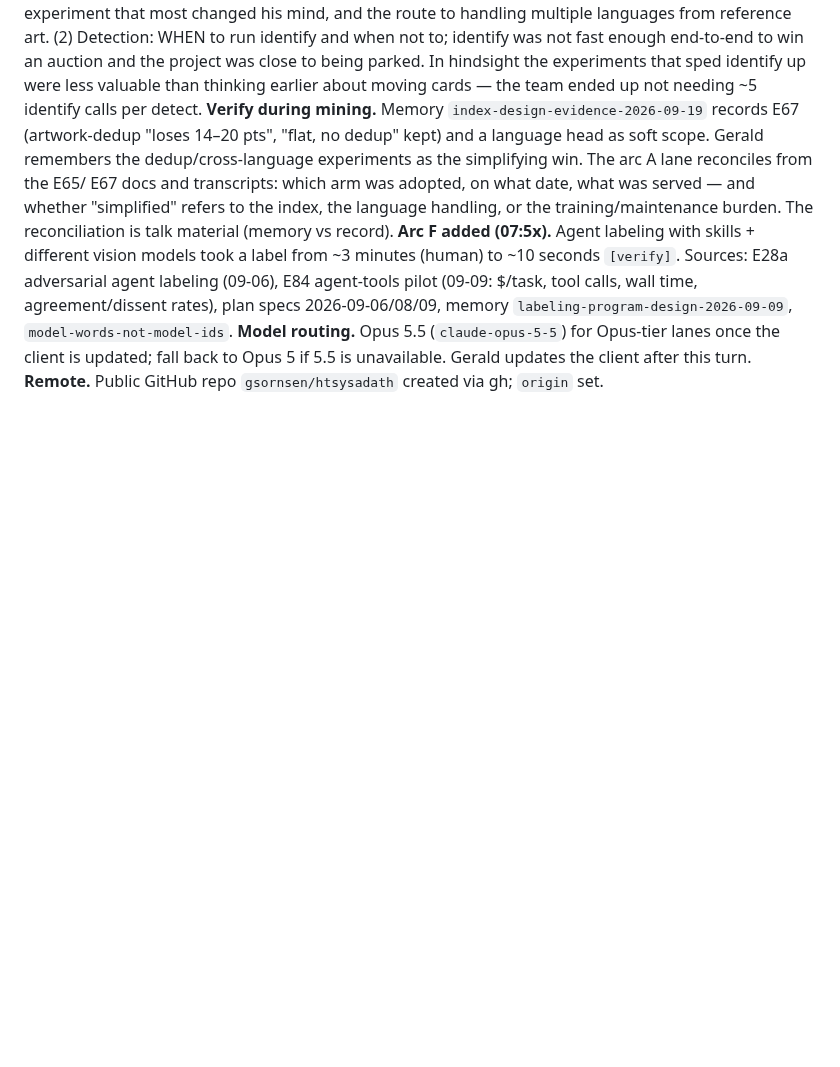
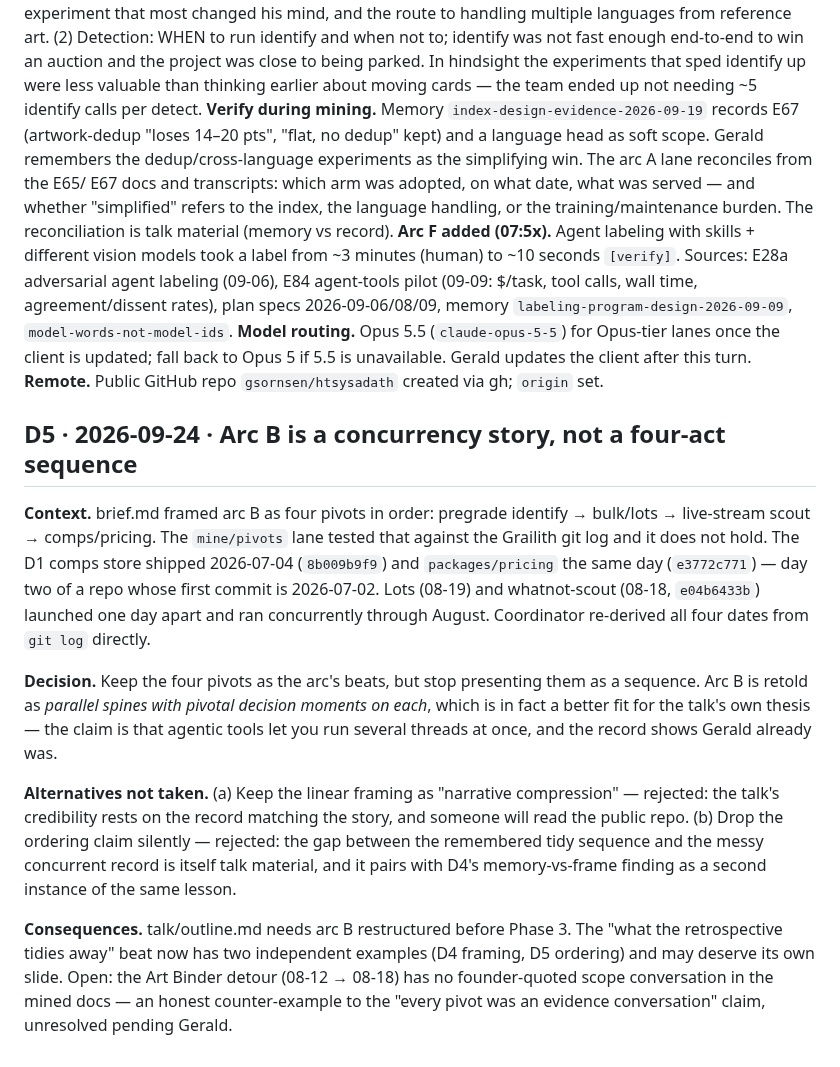
Before and after one commit to gsornsen/htsysadath, a Markdown page: docs/project/decisions.md, the part around the change. Rendered like a GitHub page; blank space fills up the shorter version.

Commit message:
project: D5 — arc B is concurrent spines, not a four-act sequence
The git log contradicts the brief's ordering: comps and pricing shipped 2026-07-04,
day two, not as a fourth act. Keeps the four pivots as beats, drops the sequence,
and notes that the gap between the tidy remembered order and the concurrent record
is itself talk material alongside D4.

Co-Authored-By: Claude Opus 5 (1M context) <noreply@anthropic.com>
Claude-Session: https://claude.ai/code/session_016npEobfYAe8BQwo1YdaQwN

```diff
--- a/docs/project/decisions.md
+++ b/docs/project/decisions.md
@@ -59,3 +59,29 @@ E84 agent-tools pilot (09-09: $/task, tool calls, wall time, agreement/dissent r
 **Model routing.** Opus 5.5 (`claude-opus-5-5`) for Opus-tier lanes once the client is updated;
 fall back to Opus 5 if 5.5 is unavailable. Gerald updates the client after this turn.
 **Remote.** Public GitHub repo `gsornsen/htsysadath` created via gh; `origin` set.
+
+## D5 · 2026-09-24 · Arc B is a concurrency story, not a four-act sequence
+
+**Context.** brief.md framed arc B as four pivots in order: pregrade identify → bulk/lots →
+live-stream scout → comps/pricing. The `mine/pivots` lane tested that against the Grailith git
+log and it does not hold. The D1 comps store shipped 2026-07-04 (`8b009b9f9`) and
+`packages/pricing` the same day (`e3772c771`) — day two of a repo whose first commit is
+2026-07-02. Lots (08-19) and whatnot-scout (08-18, `e04b6433b`) launched one day apart and ran
+concurrently through August. Coordinator re-derived all four dates from `git log` directly.
+
+**Decision.** Keep the four pivots as the arc's beats, but stop presenting them as a sequence.
+Arc B is retold as *parallel spines with pivotal decision moments on each*, which is in fact a
+better fit for the talk's own thesis — the claim is that agentic tools let you run several
+threads at once, and the record shows Gerald already was.
+
+**Alternatives not taken.** (a) Keep the linear framing as "narrative compression" — rejected: the
+talk's credibility rests on the record matching the story, and someone will read the public repo.
+(b) Drop the ordering claim silently — rejected: the gap between the remembered tidy sequence and
+the messy concurrent record is itself talk material, and it pairs with D4's memory-vs-frame
+finding as a second instance of the same lesson.
+
+**Consequences.** talk/outline.md needs arc B restructured before Phase 3. The "what the
+retrospective tidies away" beat now has two independent examples (D4 framing, D5 ordering) and
+may deserve its own slide. Open: the Art Binder detour (08-12 → 08-18) has no founder-quoted
+scope conversation in the mined docs — an honest counter-example to the "every pivot was an
+evidence conversation" claim, unresolved pending Gerald.
```
